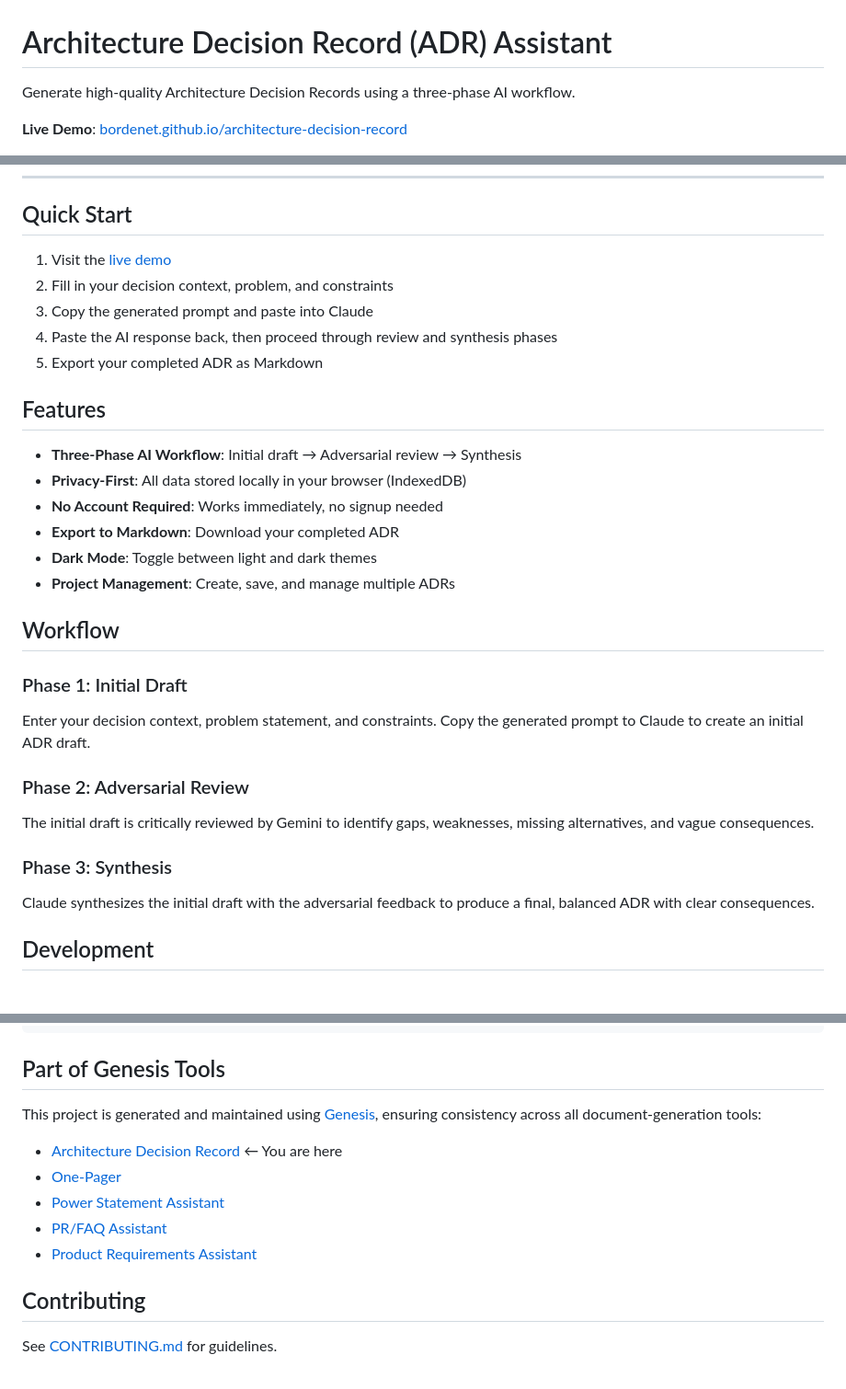
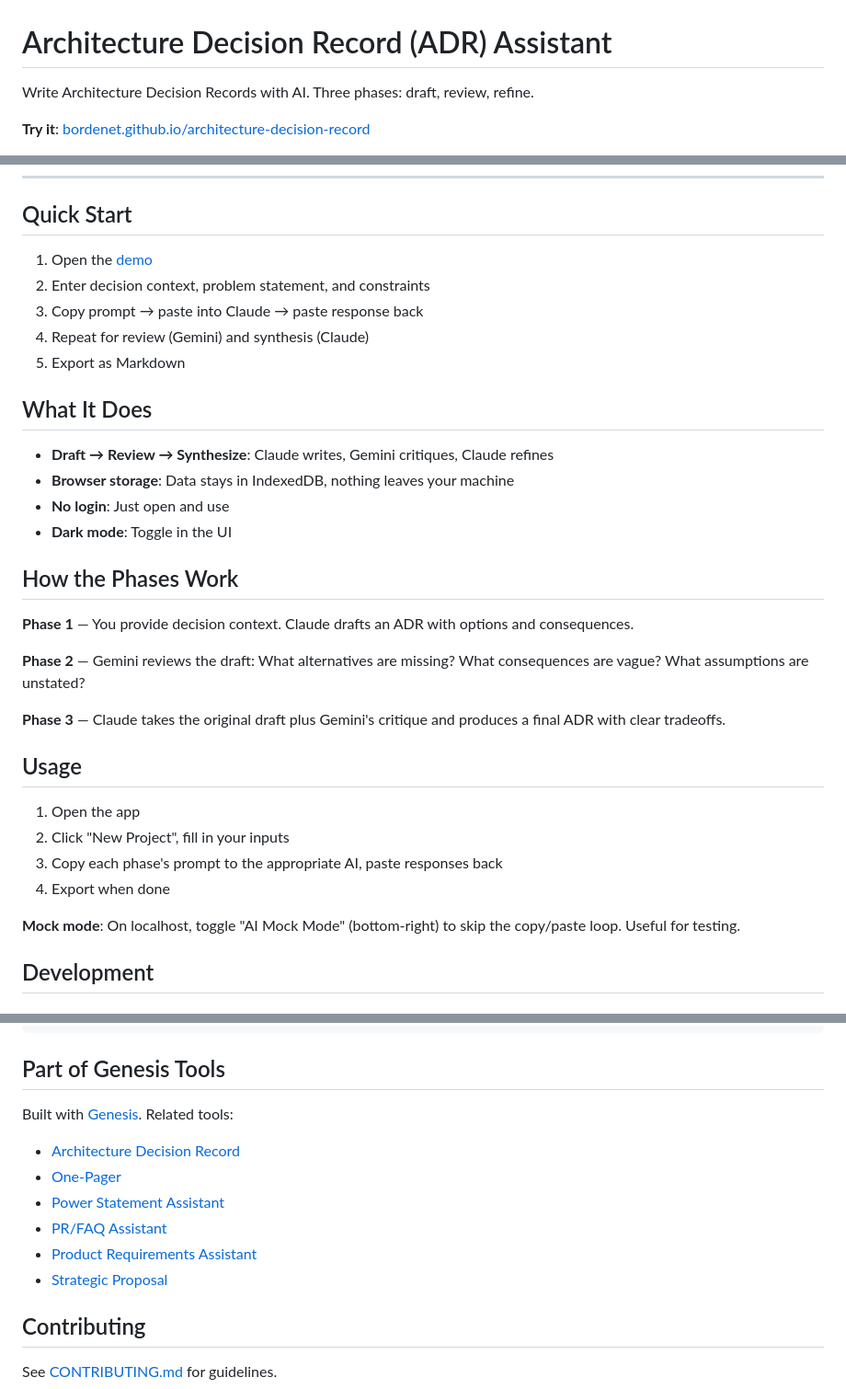
Before and after one commit to bordenet/architecture-decision-record, a Markdown page: README.md, 3 parts joined by grey strips. Shown at 92% size. GitHub-like rendering.

Commit message:
docs: remove AI slop from README
- Change 'Generate high-quality' to 'Write with AI'
- Remove 3 redundant badges (ESLint, Code Style, Dependabot)
- Remove 'Privacy-First', 'No Account Required' marketing bullets
- Remove '← You are here' marker
- Remove 'ensuring consistency' vague claim
- Add Mock mode documentation
- Add Strategic Proposal to related tools

```diff
--- a/README.md
+++ b/README.md
@@ -1,8 +1,8 @@
 # Architecture Decision Record (ADR) Assistant
 
-Generate high-quality Architecture Decision Records using a three-phase AI workflow.
+Write Architecture Decision Records with AI. Three phases: draft, review, refine.
 
-**Live Demo**: [bordenet.github.io/architecture-decision-record](https://bordenet.github.io/architecture-decision-record/)
+**Try it**: [bordenet.github.io/architecture-decision-record](https://bordenet.github.io/architecture-decision-record/)
 
 [![CI](https://github.com/bordenet/architecture-decision-record/actions/workflows/ci.yml/badge.svg)](https://github.com/bordenet/architecture-decision-record/actions)
 [![codecov](https://codecov.io/gh/bordenet/architecture-decision-record/branch/main/graph/badge.svg)](https://codecov.io/gh/bordenet/architecture-decision-record)
@@ -14,31 +11,35 @@ Generate high-quality Architecture Decision Records using a three-phase AI workf
 
 ## Quick Start
 
-1. Visit the [live demo](https://bordenet.github.io/architecture-decision-record/)
-2. Fill in your decision context, problem, and constraints
-3. Copy the generated prompt and paste into Claude
-4. Paste the AI response back, then proceed through review and synthesis phases
-5. Export your completed ADR as Markdown
+1. Open the [demo](https://bordenet.github.io/architecture-decision-record/)
+2. Enter decision context, problem statement, and constraints
+3. Copy prompt → paste into Claude → paste response back
+4. Repeat for review (Gemini) and synthesis (Claude)
+5. Export as Markdown
 
-## Features
+## What It Does
 
-- **Three-Phase AI Workflow**: Initial draft → Adversarial review → Synthesis
-- **Privacy-First**: All data stored locally in your browser (IndexedDB)
-- **No Account Required**: Works immediately, no signup needed
-- **Export to Markdown**: Download your completed ADR
-- **Dark Mode**: Toggle between light and dark themes
-- **Project Management**: Create, save, and manage multiple ADRs
+- **Draft → Review → Synthesize**: Claude writes, Gemini critiques, Claude refines
+- **Browser storage**: Data stays in IndexedDB, nothing leaves your machine
+- **No login**: Just open and use
+- **Dark mode**: Toggle in the UI
 
-## Workflow
+## How the Phases Work
 
-### Phase 1: Initial Draft
-Enter your decision context, problem statement, and constraints. Copy the generated prompt to Claude to create an initial ADR draft.
+**Phase 1** — You provide decision context. Claude drafts an ADR with options and consequences.
 
-### Phase 2: Adversarial Review
-The initial draft is critically reviewed by Gemini to identify gaps, weaknesses, missing alternatives, and vague consequences.
+**Phase 2** — Gemini reviews the draft: What alternatives are missing? What consequences are vague? What assumptions are unstated?
 
-### Phase 3: Synthesis
-Claude synthesizes the initial draft with the adversarial feedback to produce a final, balanced ADR with clear consequences.
+**Phase 3** — Claude takes the original draft plus Gemini's critique and produces a final ADR with clear tradeoffs.
+
+## Usage
+
+1. Open the app
+2. Click "New Project", fill in your inputs
+3. Copy each phase's prompt to the appropriate AI, paste responses back
+4. Export when done
+
+**Mock mode**: On localhost, toggle "AI Mock Mode" (bottom-right) to skip the copy/paste loop. Useful for testing.
 
 ## Development
 
@@ -88,13 +89,14 @@ architecture-decision-record/
 
 ## Part of Genesis Tools
 
-This project is generated and maintained using [Genesis](https://github.com/bordenet/genesis), ensuring consistency across all document-generation tools:
+Built with [Genesis](https://github.com/bordenet/genesis). Related tools:
 
-- [Architecture Decision Record](https://github.com/bordenet/architecture-decision-record) ← You are here
+- [Architecture Decision Record](https://github.com/bordenet/architecture-decision-record)
 - [One-Pager](https://github.com/bordenet/one-pager)
 - [Power Statement Assistant](https://github.com/bordenet/power-statement-assistant)
 - [PR/FAQ Assistant](https://github.com/bordenet/pr-faq-assistant)
 - [Product Requirements Assistant](https://github.com/bordenet/product-requirements-assistant)
+- [Strategic Proposal](https://github.com/bordenet/strategic-proposal)
 
 ## Contributing
 
```
Also changed, not shown: other parts of README.md (+0 -3 lines).
